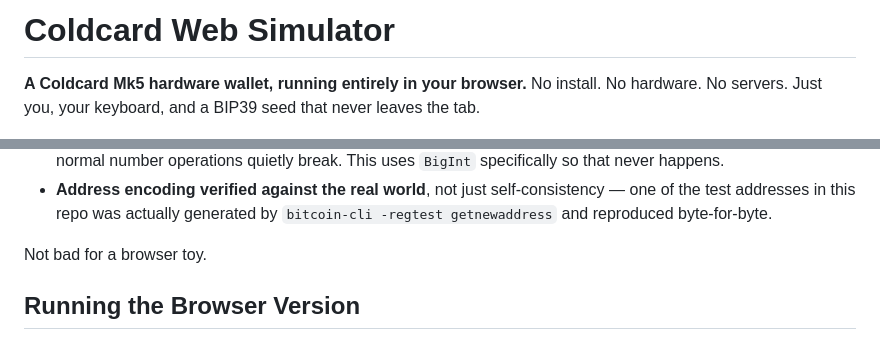
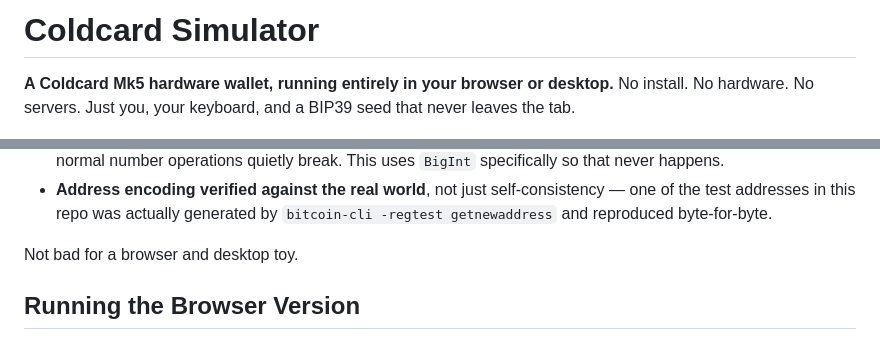
Before and after one commit to ErnestoQuezada/coldcard-simulator, a Markdown page: README.md, 2 parts joined by grey strips. Drawn GitHub-style.

Commit message:
Revise README for Coldcard Simulator description
Updated the README to reflect that the Coldcard Simulator runs on both browser and desktop. Minor text adjustments for clarity.

```diff
--- a/README.md
+++ b/README.md
@@ -1,6 +1,6 @@
-# Coldcard Web Simulator
+# Coldcard Simulator
 
-**A Coldcard Mk5 hardware wallet, running entirely in your browser.**
+**A Coldcard Mk5 hardware wallet, running entirely in your browser or desktop.**
 No install. No hardware. No servers. Just you, your keyboard, and a
 BIP39 seed that never leaves the tab.
 
@@ -109,7 +109,7 @@ device does:
   actually generated by `bitcoin-cli -regtest getnewaddress` and
   reproduced byte-for-byte.
 
-Not bad for a browser toy.
+Not bad for a browser and desktop toy.
 
 ## Running the Browser Version
 
```
